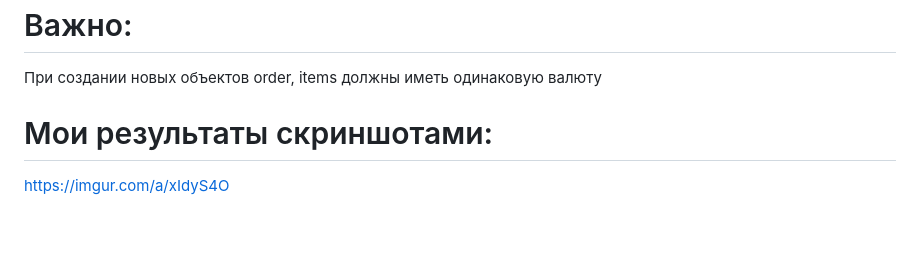
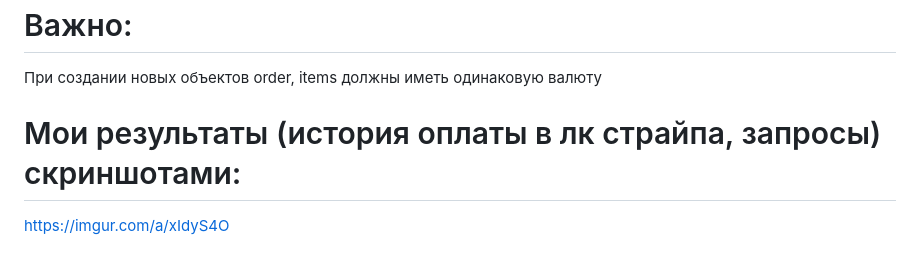
Before and after one commit to kirill3466/testovoe-zadanie-rishat, a Markdown page: README.MD, the part around the change. Drawn GitHub-style; blank space fills up the shorter version.

```diff
--- a/README.MD
+++ b/README.MD
@@ -54,5 +54,5 @@ curl -X GET http://localhost:8000/buy_order/1
 # Важно:
 При создании новых объектов order, items должны иметь одинаковую валюту
 
-# Мои результаты скриншотами:
+# Мои результаты (история оплаты в лк страйпа, запросы) скриншотами:
 https://imgur.com/a/xIdyS4O
```
